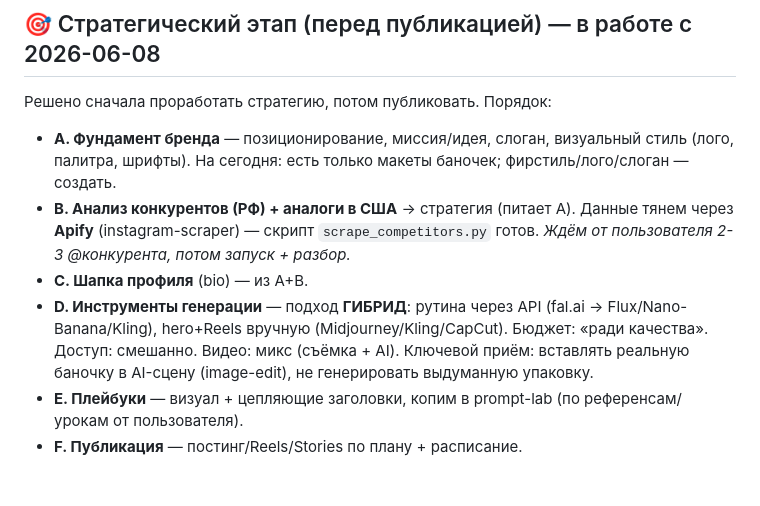
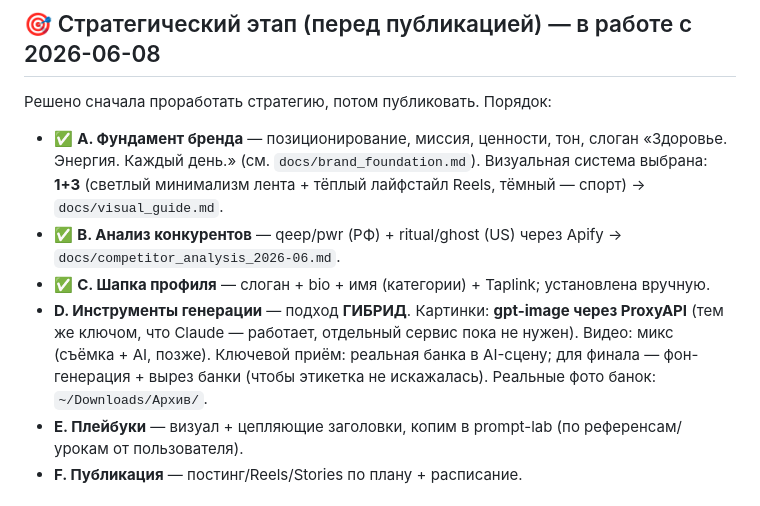
Before and after one commit to powerelix-app/instagram-automation, a Markdown page: PLANS.md, the part around the change. Rendered like a GitHub page.

Commit message:
docs: визуальный гайд (система 1+3) + прогресс A/B/C/D в PLANS
Co-Authored-By: Claude Opus 4.8 (1M context) <noreply@anthropic.com>

```diff
--- a/PLANS.md
+++ b/PLANS.md
@@ -2,10 +2,10 @@
 
 ## 🎯 Стратегический этап (перед публикацией) — в работе с 2026-06-08
 Решено сначала проработать стратегию, потом публиковать. Порядок:
-- **A. Фундамент бренда** — позиционирование, миссия/идея, слоган, визуальный стиль (лого, палитра, шрифты). На сегодня: есть только макеты баночек; фирстиль/лого/слоган — создать.
-- **B. Анализ конкурентов (РФ) + аналоги в США** → стратегия (питает A). Данные тянем через **Apify** (instagram-scraper) — скрипт `scrape_competitors.py` готов. *Ждём от пользователя 2-3 @конкурента, потом запуск + разбор.*
-- **C. Шапка профиля** (bio) — из A+B.
-- **D. Инструменты генерации** — подход **ГИБРИД**: рутина через API (fal.ai → Flux/Nano-Banana/Kling), hero+Reels вручную (Midjourney/Kling/CapCut). Бюджет: «ради качества». Доступ: смешанно. Видео: микс (съёмка + AI). Ключевой приём: вставлять реальную баночку в AI-сцену (image-edit), не генерировать выдуманную упаковку.
+- ✅ **A. Фундамент бренда** — позиционирование, миссия, ценности, тон, слоган «Здоровье. Энергия. Каждый день.» (см. `docs/brand_foundation.md`). Визуальная система выбрана: **1+3** (светлый минимализм лента + тёплый лайфстайл Reels, тёмный — спорт) → `docs/visual_guide.md`.
+- ✅ **B. Анализ конкурентов** — qeep/pwr (РФ) + ritual/ghost (US) через Apify → `docs/competitor_analysis_2026-06.md`.
+- ✅ **C. Шапка профиля** — слоган + bio + имя (категории) + Taplink; установлена вручную.
+- **D. Инструменты генерации** — подход **ГИБРИД**. Картинки: **gpt-image через ProxyAPI** (тем же ключом, что Claude — работает, отдельный сервис пока не нужен). Видео: микс (съёмка + AI, позже). Ключевой приём: реальная банка в AI-сцену; для финала — фон-генерация + вырез банки (чтобы этикетка не искажалась). Реальные фото банок: `~/Downloads/Архив/`.
 - **E. Плейбуки** — визуал + цепляющие заголовки, копим в prompt-lab (по референсам/урокам от пользователя).
 - **F. Публикация** — постинг/Reels/Stories по плану + расписание.
 
```
Also changed, not shown: docs/visual_guide.md (added, +50 -0 lines).
